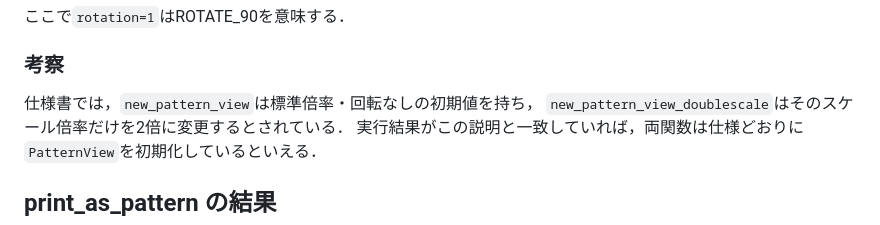
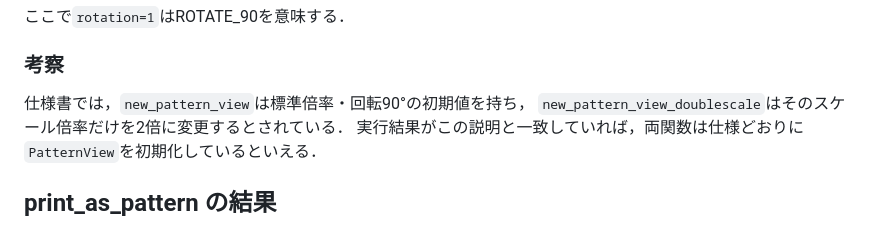
Before and after one commit to IY-del/univ, a Markdown page: plang_report26G1012_report.md, the part around the change. Drawn GitHub-style.

Commit message:
Update initial rotation value in new_pattern_view from standard to 90°

```diff
--- a/plang_report26G1012_report.md
+++ b/plang_report26G1012_report.md
@@ -471,7 +471,7 @@ h=8 w=8 scale_w=2 scale_h=2 rotation=1
 ここで`rotation=1`はROTATE_90を意味する．
 
 ### 考察
-仕様書では，`new_pattern_view`は標準倍率・回転なしの初期値を持ち，
+仕様書では，`new_pattern_view`は標準倍率・回転90°の初期値を持ち，
 `new_pattern_view_doublescale`はそのスケール倍率だけを2倍に変更するとされている．
 実行結果がこの説明と一致していれば，両関数は仕様どおりに`PatternView`を初期化しているといえる．
 
```
